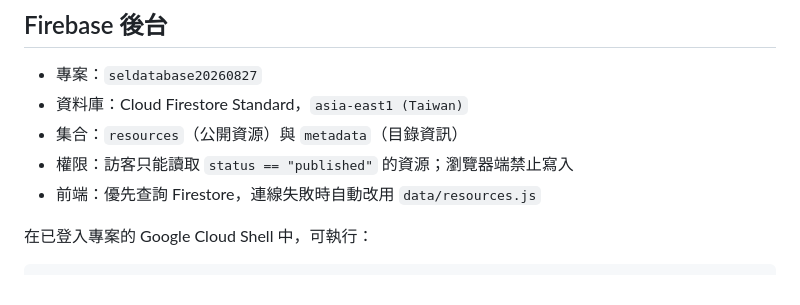
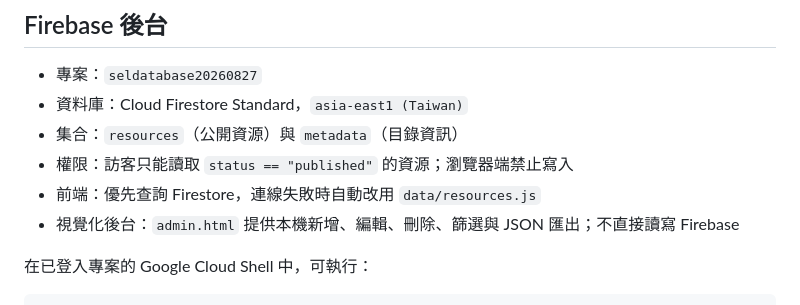
Before and after one commit to StanleyLin2026/sel-knowledge-hub, a Markdown page: README.md, the part around the change. Rendered like a GitHub page.

Commit message:
Add visual local-only SEL admin dashboard

```diff
--- a/README.md
+++ b/README.md
@@ -38,6 +38,7 @@ python3 tools/sync_to_obsidian.py \
 - 集合：`resources`（公開資源）與 `metadata`（目錄資訊）
 - 權限：訪客只能讀取 `status == "published"` 的資源；瀏覽器端禁止寫入
 - 前端：優先查詢 Firestore，連線失敗時自動改用 `data/resources.js`
+- 視覺化後台：`admin.html` 提供本機新增、編輯、刪除、篩選與 JSON 匯出；不直接讀寫 Firebase
 
 在已登入專案的 Google Cloud Shell 中，可執行：
 
```
